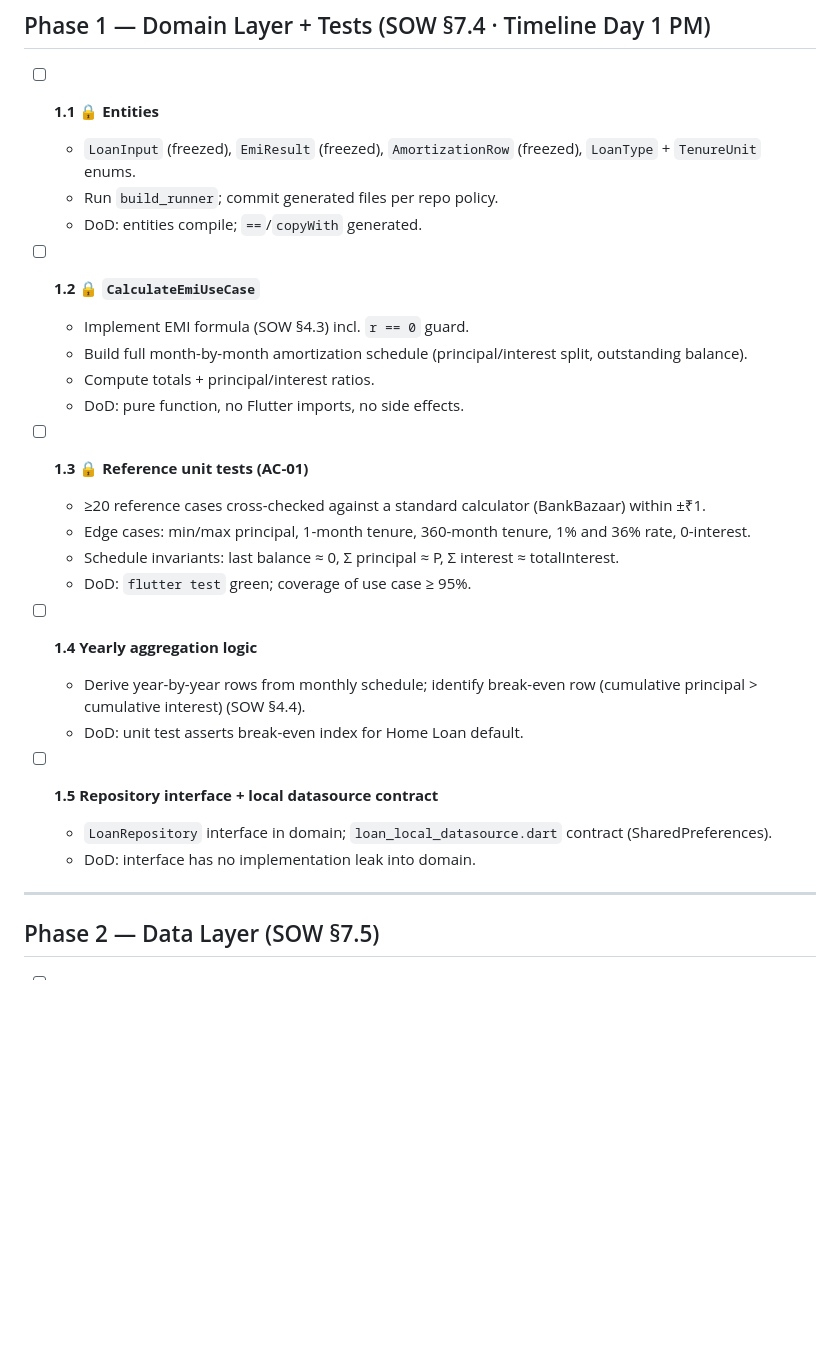
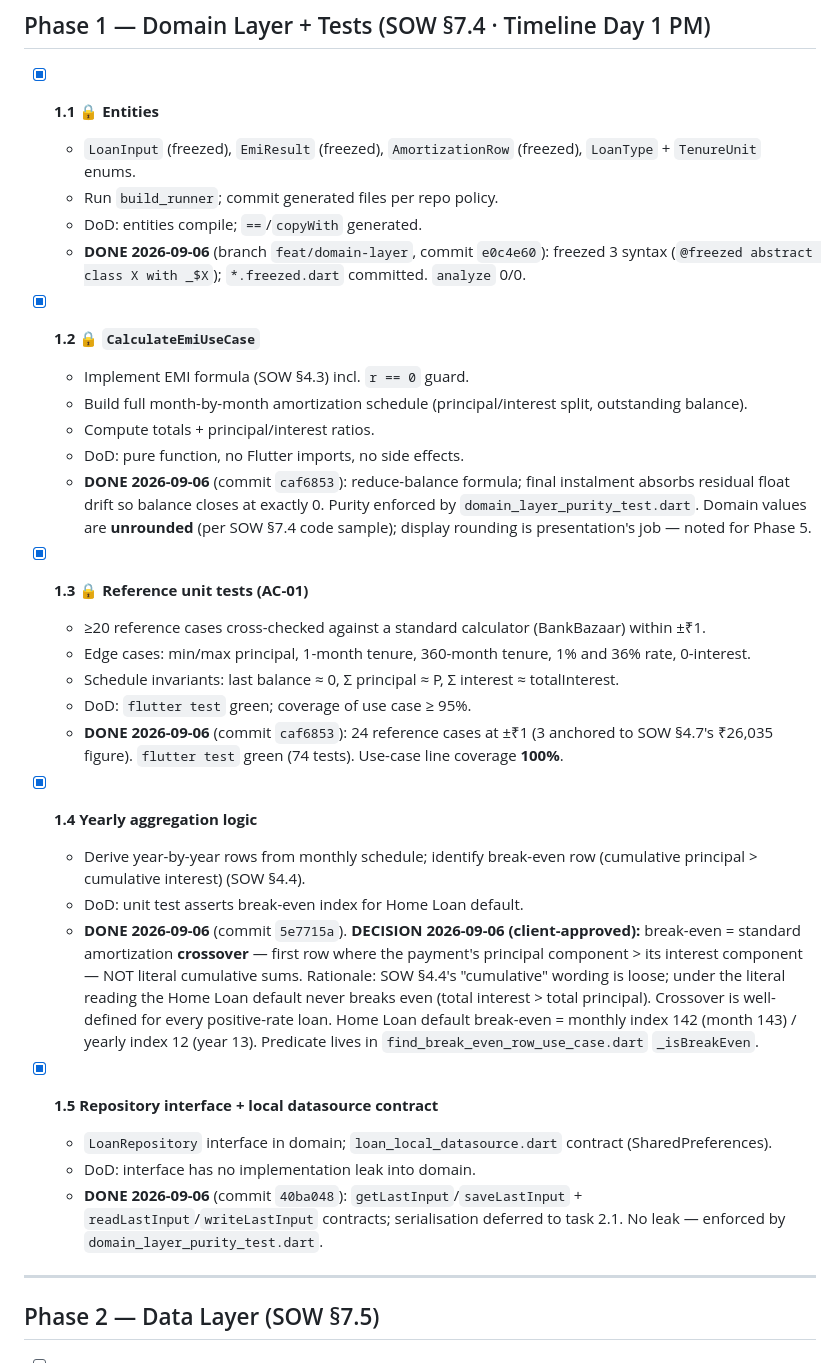
Before and after one commit to Kaushal2402/EMI-Calculator, a Markdown page: TASKS.md, the part around the change. Drawn GitHub-style; blank space fills up the shorter version.

Commit message:
docs(tasks): close Phase 1 (1.1-1.5) with commit refs and break-even decision
Co-Authored-By: Claude Sonnet 5 <noreply@anthropic.com>

```diff
--- a/TASKS.md
+++ b/TASKS.md
@@ -69,30 +69,50 @@ Legend: `[ ]` todo · `[~]` in progress · `[x]` done · 🔒 = blocks later tas
 
 ## Phase 1 — Domain Layer + Tests  (SOW §7.4 · Timeline Day 1 PM)
 
-- [ ] **1.1 🔒 Entities**
+- [x] **1.1 🔒 Entities**
   - `LoanInput` (freezed), `EmiResult` (freezed), `AmortizationRow` (freezed), `LoanType` + `TenureUnit` enums.
   - Run `build_runner`; commit generated files per repo policy.
   - DoD: entities compile; `==`/`copyWith` generated.
+  - **DONE 2026-09-06** (branch `feat/domain-layer`, commit `e0c4e60`): freezed 3 syntax
+    (`@freezed abstract class X with _$X`); `*.freezed.dart` committed. `analyze` 0/0.
 
-- [ ] **1.2 🔒 `CalculateEmiUseCase`**
+- [x] **1.2 🔒 `CalculateEmiUseCase`**
   - Implement EMI formula (SOW §4.3) incl. `r == 0` guard.
   - Build full month-by-month amortization schedule (principal/interest split, outstanding balance).
   - Compute totals + principal/interest ratios.
   - DoD: pure function, no Flutter imports, no side effects.
+  - **DONE 2026-09-06** (commit `caf6853`): reduce-balance formula; final instalment
+    absorbs residual float drift so balance closes at exactly 0. Purity enforced by
+    `domain_layer_purity_test.dart`. Domain values are **unrounded** (per SOW §7.4 code
+    sample); display rounding is presentation's job — noted for Phase 5.
 
-- [ ] **1.3 🔒 Reference unit tests (AC-01)**
+- [x] **1.3 🔒 Reference unit tests (AC-01)**
   - ≥20 reference cases cross-checked against a standard calculator (BankBazaar) within ±₹1.
   - Edge cases: min/max principal, 1-month tenure, 360-month tenure, 1% and 36% rate, 0-interest.
   - Schedule invariants: last balance ≈ 0, Σ principal ≈ P, Σ interest ≈ totalInterest.
   - DoD: `flutter test` green; coverage of use case ≥ 95%.
+  - **DONE 2026-09-06** (commit `caf6853`): 24 reference cases at ±₹1 (3 anchored to
+    SOW §4.7's ₹26,035 figure). `flutter test` green (74 tests). Use-case line
+    coverage **100%**.
 
-- [ ] **1.4 Yearly aggregation logic**
+- [x] **1.4 Yearly aggregation logic**
   - Derive year-by-year rows from monthly schedule; identify break-even row (cumulative principal > cumulative interest) (SOW §4.4).
   - DoD: unit test asserts break-even index for Home Loan default.
+  - **DONE 2026-09-06** (commit `5e7715a`). **DECISION 2026-09-06 (client-approved):**
+    break-even = standard amortization **crossover** — first row where the payment's
+    principal component > its interest component — NOT literal cumulative sums.
+    Rationale: SOW §4.4's "cumulative" wording is loose; under the literal reading the
+    Home Loan default never breaks even (total interest > total principal). Crossover is
+    well-defined for every positive-rate loan. Home Loan default break-even = monthly
+    index 142 (month 143) / yearly index 12 (year 13). Predicate lives in
+    `find_break_even_row_use_case.dart` `_isBreakEven`.
 
-- [ ] **1.5 Repository interface + local datasource contract**
+- [x] **1.5 Repository interface + local datasource contract**
   - `LoanRepository` interface in domain; `loan_local_datasource.dart` contract (SharedPreferences).
   - DoD: interface has no implementation leak into domain.
+  - **DONE 2026-09-06** (commit `40ba048`): `getLastInput`/`saveLastInput` +
+    `readLastInput`/`writeLastInput` contracts; serialisation deferred to task 2.1.
+    No leak — enforced by `domain_layer_purity_test.dart`.
 
 ---
 
```
